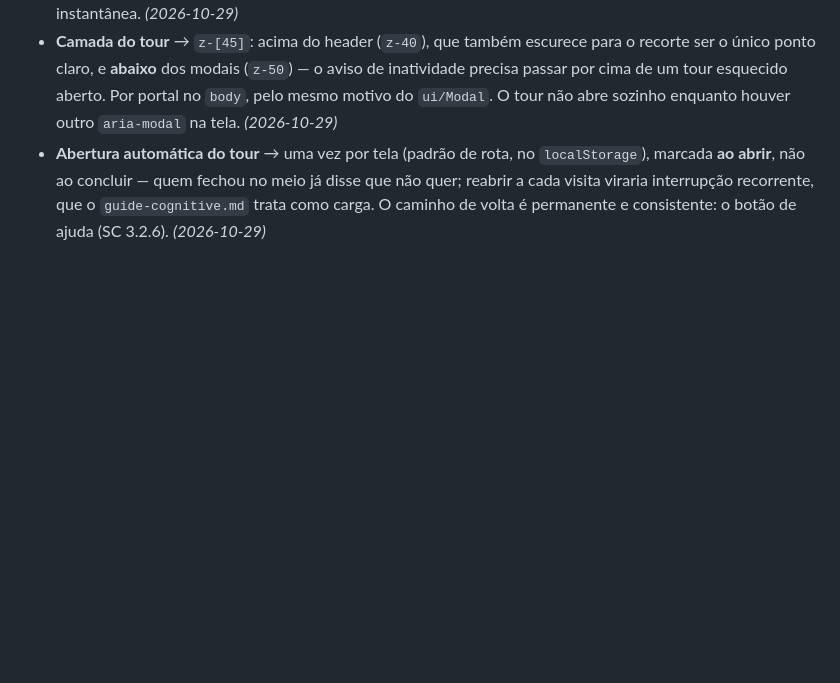
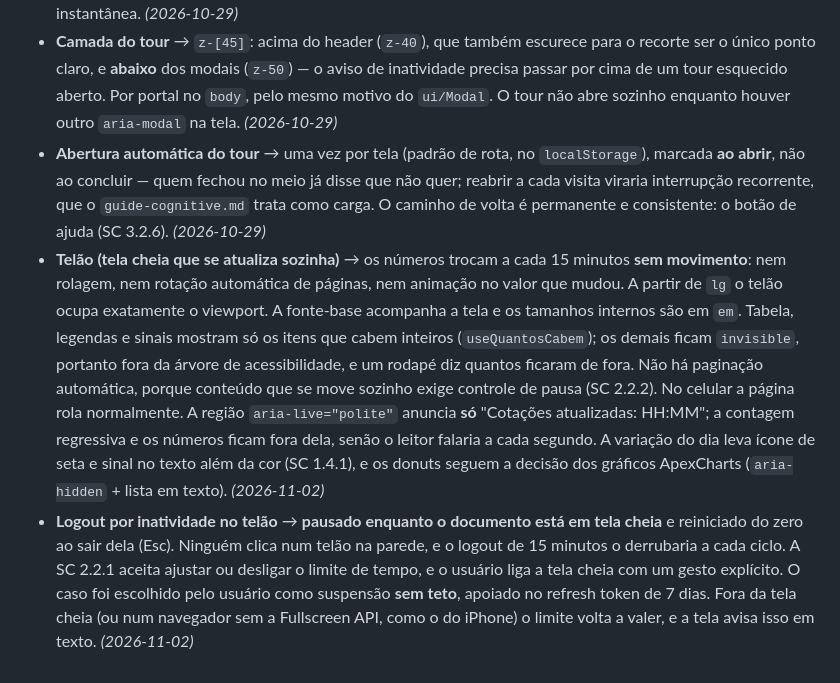
Before and after one commit to ChrystiandaHora/freecash, a Markdown page: A11Y-DECISIONS.md, the part around the change. Drawn GitHub-style; blank space fills up the shorter version.

```diff
--- a/A11Y-DECISIONS.md
+++ b/A11Y-DECISIONS.md
@@ -60,3 +60,5 @@
 - **Tour guiado (passo a passo sobre a tela)** → balão `role="dialog"` + `aria-modal="true"`, com `aria-labelledby` no título e `aria-describedby` no texto, foco no próprio balão a cada passo e Tab preso nos seus botões — mover o foco é o que faz o leitor anunciar o passo novo; uma `aria-live` repetiria o texto a cada re-render de posição. O escurecimento com recorte é SVG `aria-hidden` e bloqueia cliques: o tour não é para operar a página por trás. ← e → são atalho **aditivo** (os botões Anterior/Próximo existem sempre), Escape encerra, e o foco volta a quem abriu. Com `prefers-reduced-motion`, a rolagem até o alvo é instantânea. *(2026-10-29)*
 - **Camada do tour** → `z-[45]`: acima do header (`z-40`), que também escurece para o recorte ser o único ponto claro, e **abaixo** dos modais (`z-50`) — o aviso de inatividade precisa passar por cima de um tour esquecido aberto. Por portal no `body`, pelo mesmo motivo do `ui/Modal`. O tour não abre sozinho enquanto houver outro `aria-modal` na tela. *(2026-10-29)*
 - **Abertura automática do tour** → uma vez por tela (padrão de rota, no `localStorage`), marcada **ao abrir**, não ao concluir — quem fechou no meio já disse que não quer; reabrir a cada visita viraria interrupção recorrente, que o `guide-cognitive.md` trata como carga. O caminho de volta é permanente e consistente: o botão de ajuda (SC 3.2.6). *(2026-10-29)*
+- **Telão (tela cheia que se atualiza sozinha)** → os números trocam a cada 15 minutos **sem movimento**: nem rolagem, nem rotação automática de páginas, nem animação no valor que mudou. A partir de `lg` o telão ocupa exatamente o viewport. A fonte-base acompanha a tela e os tamanhos internos são em `em`. Tabela, legendas e sinais mostram só os itens que cabem inteiros (`useQuantosCabem`); os demais ficam `invisible`, portanto fora da árvore de acessibilidade, e um rodapé diz quantos ficaram de fora. Não há paginação automática, porque conteúdo que se move sozinho exige controle de pausa (SC 2.2.2). No celular a página rola normalmente. A região `aria-live="polite"` anuncia **só** "Cotações atualizadas: HH:MM"; a contagem regressiva e os números ficam fora dela, senão o leitor falaria a cada segundo. A variação do dia leva ícone de seta e sinal no texto além da cor (SC 1.4.1), e os donuts seguem a decisão dos gráficos ApexCharts (`aria-hidden` + lista em texto). *(2026-11-02)*
+- **Logout por inatividade no telão** → **pausado enquanto o documento está em tela cheia** e reiniciado do zero ao sair dela (Esc). Ninguém clica num telão na parede, e o logout de 15 minutos o derrubaria a cada ciclo. A SC 2.2.1 aceita ajustar ou desligar o limite de tempo, e o usuário liga a tela cheia com um gesto explícito. O caso foi escolhido pelo usuário como suspensão **sem teto**, apoiado no refresh token de 7 dias. Fora da tela cheia (ou num navegador sem a Fullscreen API, como o do iPhone) o limite volta a valer, e a tela avisa isso em texto. *(2026-11-02)*
```
Also changed, not shown: docs/cotacoes-e-preco-medio.md (+52 -3 lines).
